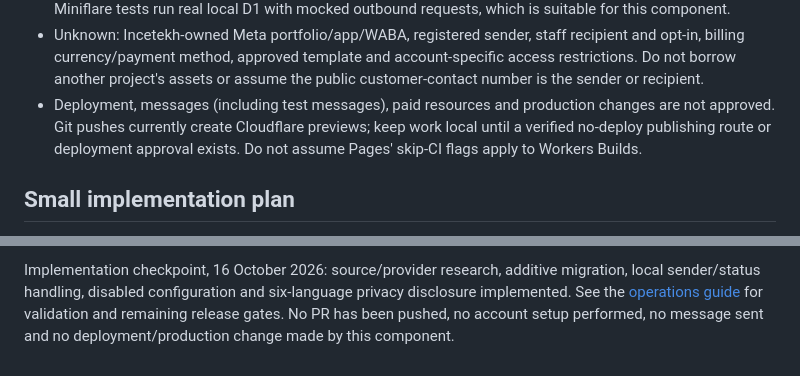
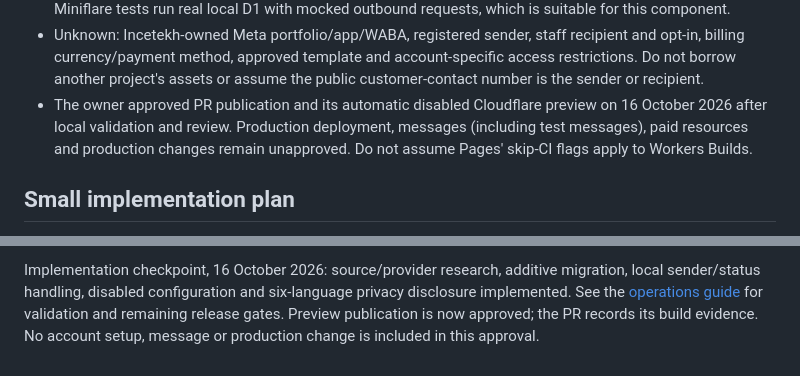
Before and after one commit to AxeH666/Incetekh-Energy-Systems, a Markdown page: docs/WHATSAPP_LEAD_NOTIFICATIONS_PLAN.md, 2 parts joined by grey strips. Rendered like a GitHub page.

```diff
--- a/docs/WHATSAPP_LEAD_NOTIFICATIONS_PLAN.md
+++ b/docs/WHATSAPP_LEAD_NOTIFICATIONS_PLAN.md
@@ -21,10 +21,10 @@ the earlier scope exclusion has an explicit owner-authorized exception.
   recipient and opt-in, billing currency/payment method, approved template and
   account-specific access restrictions. Do not borrow another project's assets
   or assume the public customer-contact number is the sender or recipient.
-- Deployment, messages (including test messages), paid resources and production
-  changes are not approved. Git pushes currently create Cloudflare previews;
-  keep work local until a verified no-deploy publishing route or deployment
-  approval exists. Do not assume Pages' skip-CI flags apply to Workers Builds.
+- The owner approved PR publication and its automatic disabled Cloudflare preview
+  on 16 October 2026 after local validation and review. Production deployment,
+  messages (including test messages), paid resources and production changes
+  remain unapproved. Do not assume Pages' skip-CI flags apply to Workers Builds.
 
 ## Small implementation plan
 
@@ -167,6 +167,6 @@ customer data were used in research.
 Implementation checkpoint, 16 October 2026: source/provider research, additive
 migration, local sender/status handling, disabled configuration and six-language
 privacy disclosure implemented. See the [operations guide](WHATSAPP_LEAD_NOTIFICATIONS.md)
-for validation and remaining release gates. No PR has been pushed, no account
-setup performed, no message sent and no deployment/production change made by
-this component.
+for validation and remaining release gates. Preview publication is now approved;
+the PR records its build evidence. No account setup, message or production change
+is included in this approval.
```
Also changed, not shown: docs/INFRASTRUCTURE.md (+5 -3 lines), docs/WHATSAPP_LEAD_NOTIFICATIONS.md (+8 -7 lines).
